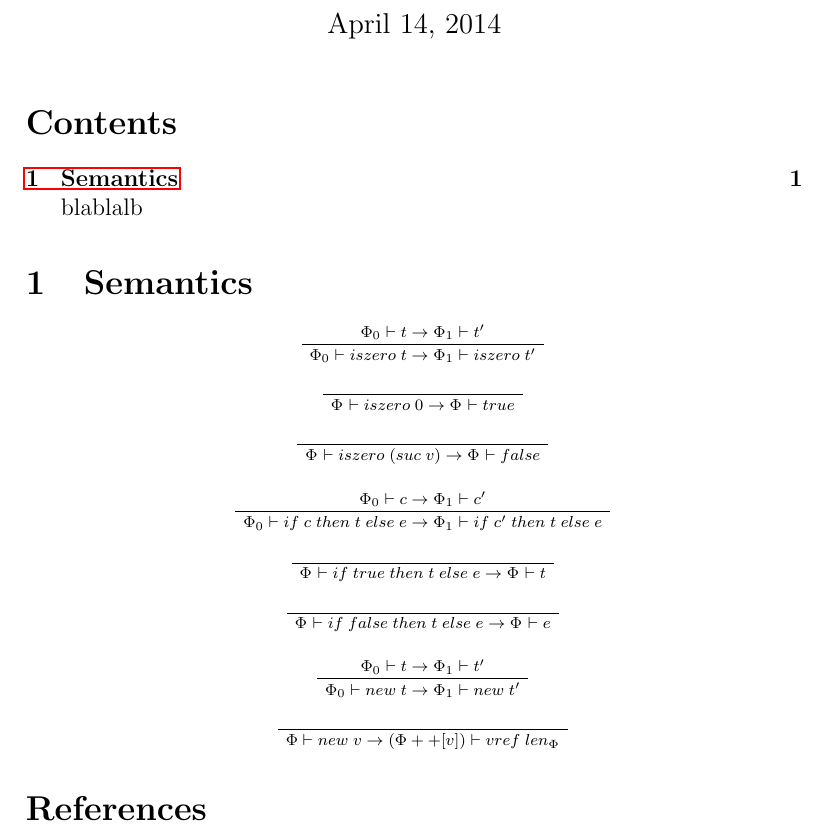
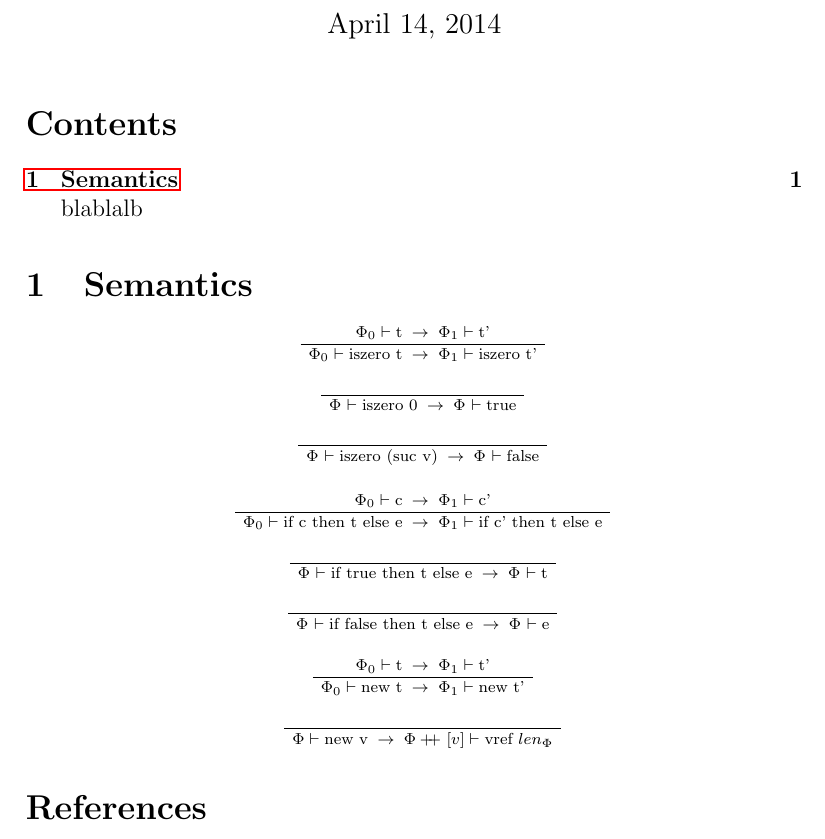
Before and after one commit to phile314/tpt-project, a LaTeX document (doc/report.tex): part of the page, cut so that both start at the same text. Compiled offline with pdfLaTeX.

Commit message:
USe better symbols

```diff
--- a/doc/report.tex
+++ b/doc/report.tex
@@ -25,6 +26,9 @@
 %   fleqn number on the rigth and  equation on the left side
 %
 
+\newcommand\doubleplus{+\kern-1.3ex+\kern0.8ex}
+\newcommand\mdoubleplus{\ensuremath{\mathbin{+\mkern-10mu+}}}
+
 \newcommand{\sproof}{
   \scriptsize
   \begin{center}
@@ -40,7 +44,7 @@
 }
 
 \DeclareDocumentCommand{\sstepe}{m m m m} {%
-  \ensuremath{{#1} \vdash {#3} \rightarrow {#2} \vdash {#4}}%
+  \ensuremath{{#1} \vdash \text{{#3}} \; \rightarrow \; {#2} \vdash \text{{#4}}}%
 }
 \DeclareDocumentCommand{\sstep}{O{} O{} m m} {%
   \sstepe{\Phi_{#1}}{\Phi_{#2}}{#3}{#4}%
@@ -74,42 +78,42 @@ blablalb
 
 \sproof
 \AxiomC{\sstep[0][1]{t}{t'}}
-\UnaryInfC{\sstep[0][1]{iszero \; t}{iszero \; t'}}
+\UnaryInfC{\sstep[0][1]{iszero t}{iszero t'}}
 \eproof
 
 \sproof
 \AxiomC{}
-\UnaryInfC{\sstep{iszero \; 0}{true}}
+\UnaryInfC{\sstep{iszero 0}{true}}
 \eproof
 
 \sproof
 \AxiomC{}
-\UnaryInfC{\sstep{iszero \; (suc \; v)}{false}}
+\UnaryInfC{\sstep{iszero (suc v)}{false}}
 \eproof
 
 \sproof
 \AxiomC{\sstep[0][1]{c}{c'}}
-\UnaryInfC{\sstep[0][1]{if \; c \; then \; t \; else \; e}{if \; c' \; then \; t \; else \; e}}
+\UnaryInfC{\sstep[0][1]{if c then t else e}{if c' then t else e}}
 \eproof
 
 \sproof
 \AxiomC{}
-\UnaryInfC{\sstep{if \; true \; then \; t \; else \; e}{t}}
+\UnaryInfC{\sstep{if true then t else e}{t}}
 \eproof
 
 \sproof
 \AxiomC{}
-\UnaryInfC{\sstep{if \; false \; then \; t \; else \; e}{e}}
+\UnaryInfC{\sstep{if false then t else e}{e}}
 \eproof
 
 \sproof
 \AxiomC{\sstep[0][1]{t}{t'}}
-\UnaryInfC{\sstep[0][1]{new \; t} {new \; t'}}
+\UnaryInfC{\sstep[0][1]{new t} {new t'}}
 \eproof
 
 \sproof
 \AxiomC{}
-\UnaryInfC{\sstepe{\Phi}{(\Phi ++ [v])}{new \; v}{vref \; len_\Phi}}
+\UnaryInfC{\sstepe{\Phi}{\Phi \doubleplus [v]}{new v}{vref $len_\Phi$}}
 \eproof
 
 
```
Also changed, not shown: doc/report.tex (1 more changed lines).
